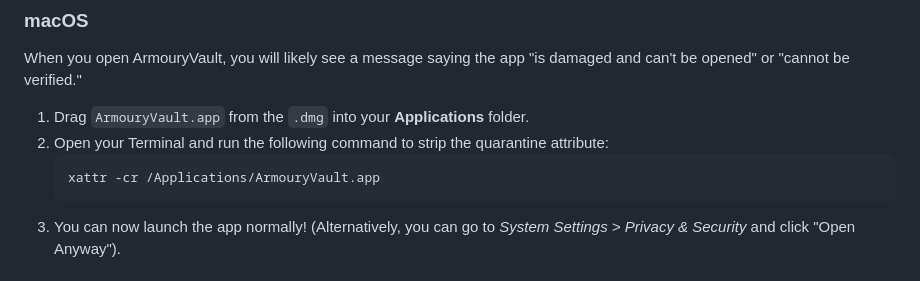
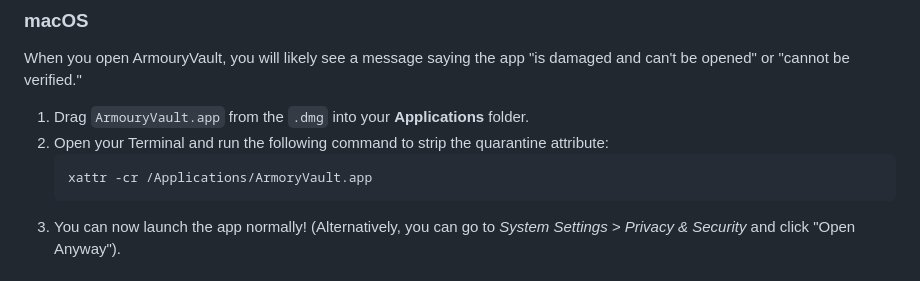
Before and after one commit to cook0001/ArmoryVault, a Markdown page: README.md, the part around the change. Drawn GitHub-style.

Commit message:
Fix spelling of ArmoryVault in README
Corrected the spelling of 'ArmouryVault' to 'ArmoryVault' in the Terminal command.

````diff
--- a/README.md
+++ b/README.md
@@ -27,7 +27,7 @@ When you open ArmouryVault, you will likely see a message saying the app "is dam
 1. Drag `ArmouryVault.app` from the `.dmg` into your **Applications** folder.
 2. Open your Terminal and run the following command to strip the quarantine attribute:
    ```bash
-   xattr -cr /Applications/ArmouryVault.app
+   xattr -cr /Applications/ArmoryVault.app
    ```
 3. You can now launch the app normally! (Alternatively, you can go to *System Settings > Privacy & Security* and click "Open Anyway").
 
````
